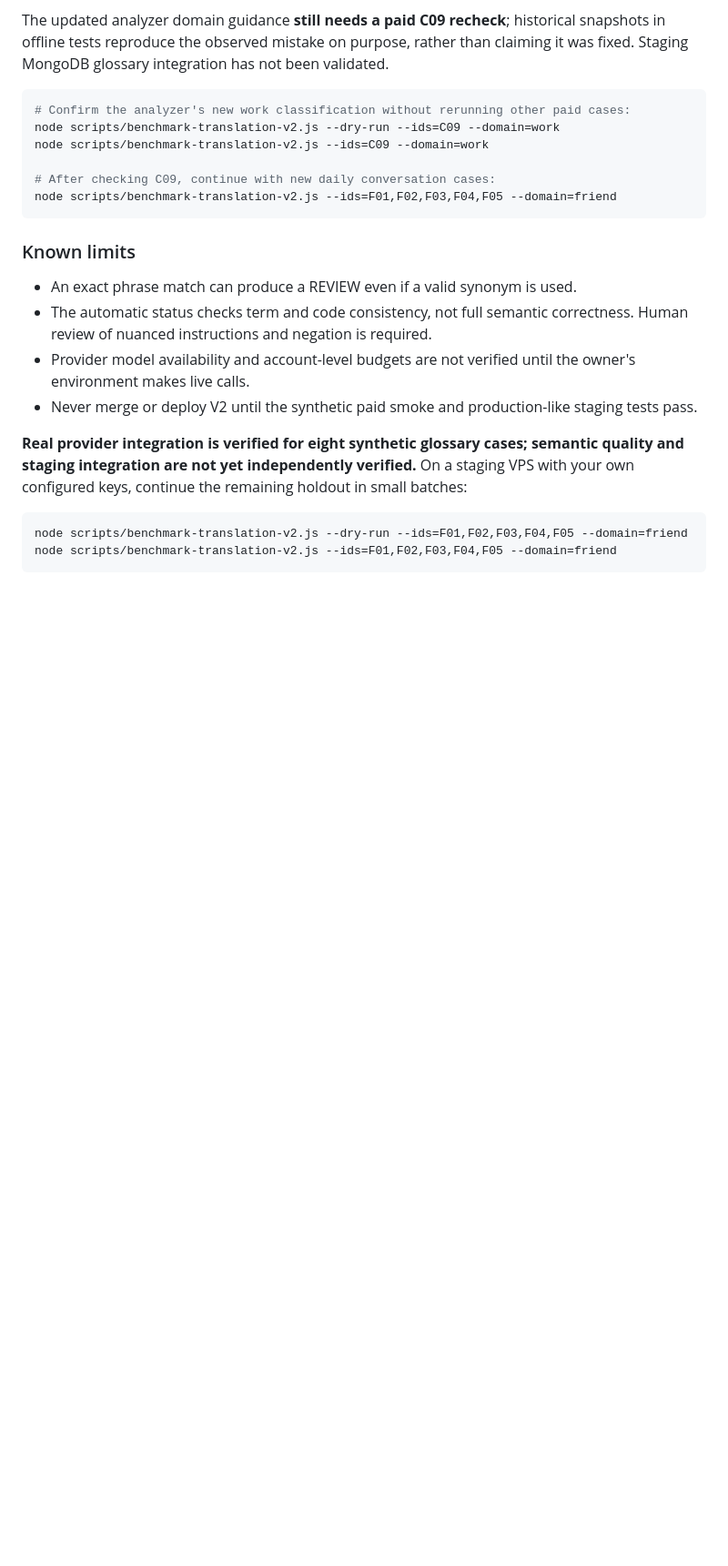
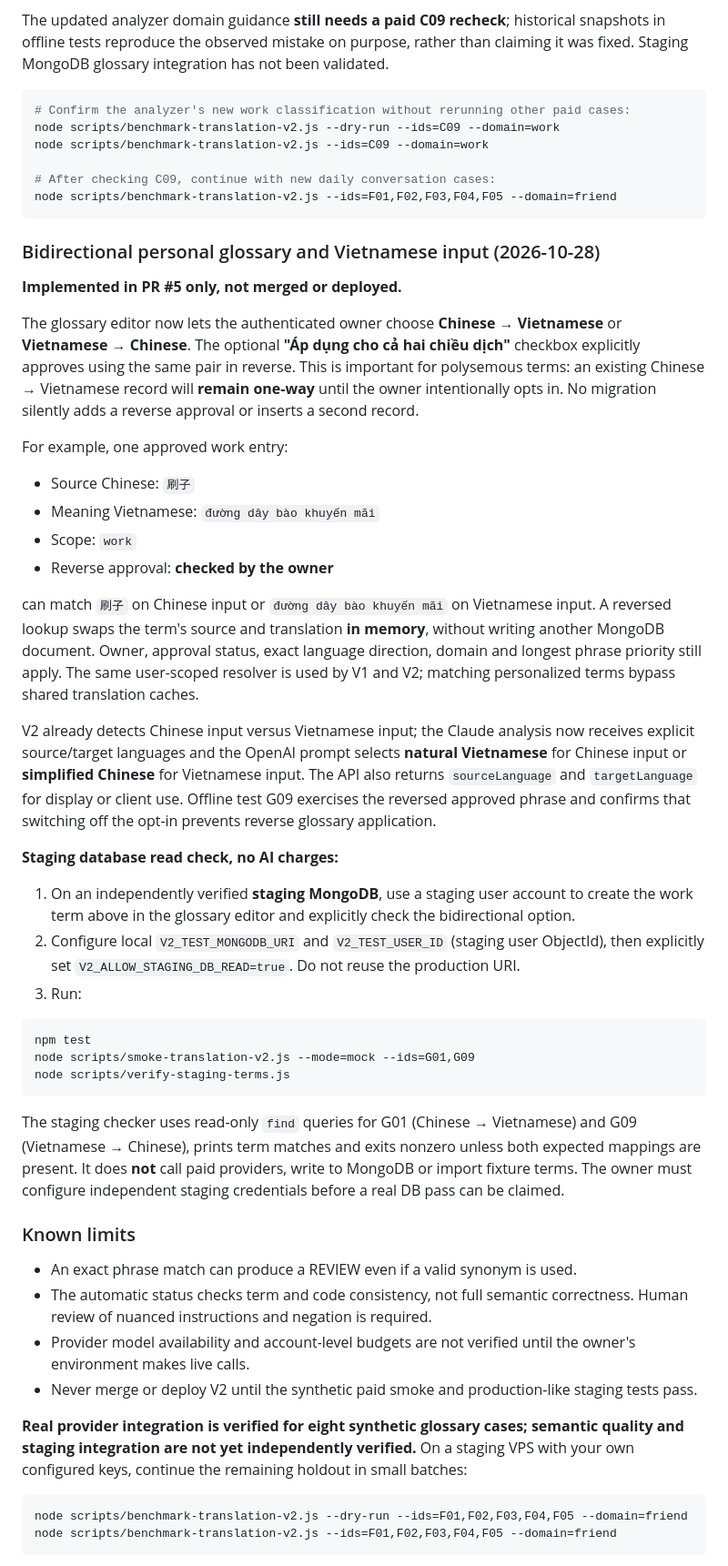
Before and after one commit to phanvanhieu1/bot_lang_telegram, a Markdown page: TRANSLATION_ENGINE_V2.md, the part around the change. Shown at 91% size. GitHub-like rendering; blank space fills up the shorter version.

Commit message:
docs(v2): explain explicit bidirectional approval and read-only staging Mongo verification

````diff
--- a/TRANSLATION_ENGINE_V2.md
+++ b/TRANSLATION_ENGINE_V2.md
@@ -350,6 +350,62 @@ node scripts/benchmark-translation-v2.js --ids=C09 --domain=work
 node scripts/benchmark-translation-v2.js --ids=F01,F02,F03,F04,F05 --domain=friend
 ```
 
+### Bidirectional personal glossary and Vietnamese input (2026-10-28)
+
+**Implemented in PR #5 only, not merged or deployed.**
+
+The glossary editor now lets the authenticated owner choose **Chinese → Vietnamese**
+or **Vietnamese → Chinese**. The optional **"Áp dụng cho cả hai chiều dịch"**
+checkbox explicitly approves using the same pair in reverse. This is
+important for polysemous terms: an existing Chinese → Vietnamese record
+will **remain one-way** until the owner intentionally opts in. No
+migration silently adds a reverse approval or inserts a second record.
+
+For example, one approved work entry:
+
+- Source Chinese: `刷子`
+- Meaning Vietnamese: `đường dây bào khuyến mãi`
+- Scope: `work`
+- Reverse approval: **checked by the owner**
+
+can match `刷子` on Chinese input or `đường dây bào khuyến mãi` on
+Vietnamese input. A reversed lookup swaps the term's source and
+translation **in memory**, without writing another MongoDB document.
+Owner, approval status, exact language direction, domain and longest
+phrase priority still apply. The same user-scoped resolver is used by
+V1 and V2; matching personalized terms bypass shared translation caches.
+
+V2 already detects Chinese input versus Vietnamese input; the
+Claude analysis now receives explicit source/target languages and the
+OpenAI prompt selects **natural Vietnamese** for Chinese input or
+**simplified Chinese** for Vietnamese input. The API also returns
+`sourceLanguage` and `targetLanguage` for display or client use.
+Offline test G09 exercises the reversed approved phrase and confirms
+that switching off the opt-in prevents reverse glossary application.
+
+**Staging database read check, no AI charges:**
+
+1. On an independently verified **staging MongoDB**, use a staging
+   user account to create the work term above in the glossary editor
+   and explicitly check the bidirectional option.
+2. Configure local `V2_TEST_MONGODB_URI` and
+   `V2_TEST_USER_ID` (staging user ObjectId), then explicitly set
+   `V2_ALLOW_STAGING_DB_READ=true`. Do not reuse the production URI.
+3. Run:
+
+```bash
+npm test
+node scripts/smoke-translation-v2.js --mode=mock --ids=G01,G09
+node scripts/verify-staging-terms.js
+```
+
+The staging checker uses read-only `find` queries for G01
+(Chinese → Vietnamese) and G09 (Vietnamese → Chinese), prints term
+matches and exits nonzero unless both expected mappings are present.
+It does **not** call paid providers, write to MongoDB or import fixture
+terms. The owner must configure independent staging credentials before
+a real DB pass can be claimed.
+
 ### Known limits
 
 - An exact phrase match can produce a REVIEW even if a valid synonym is used.
````
